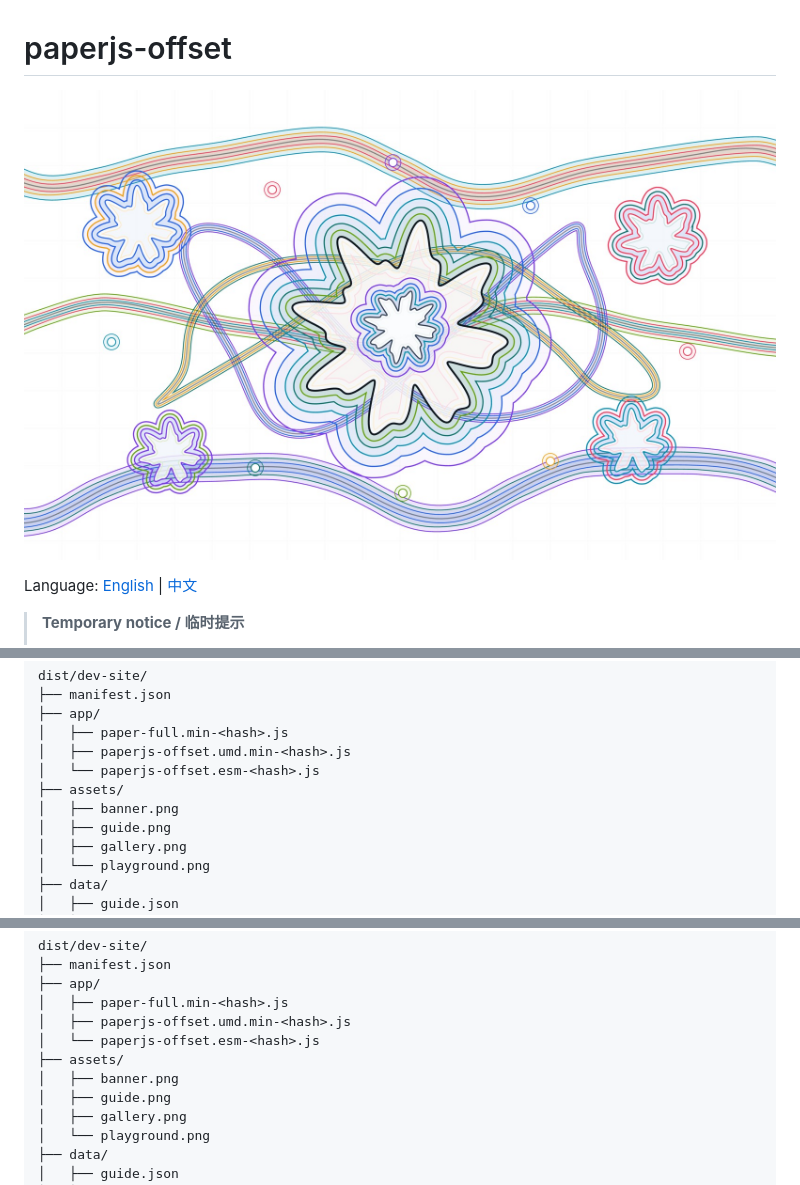
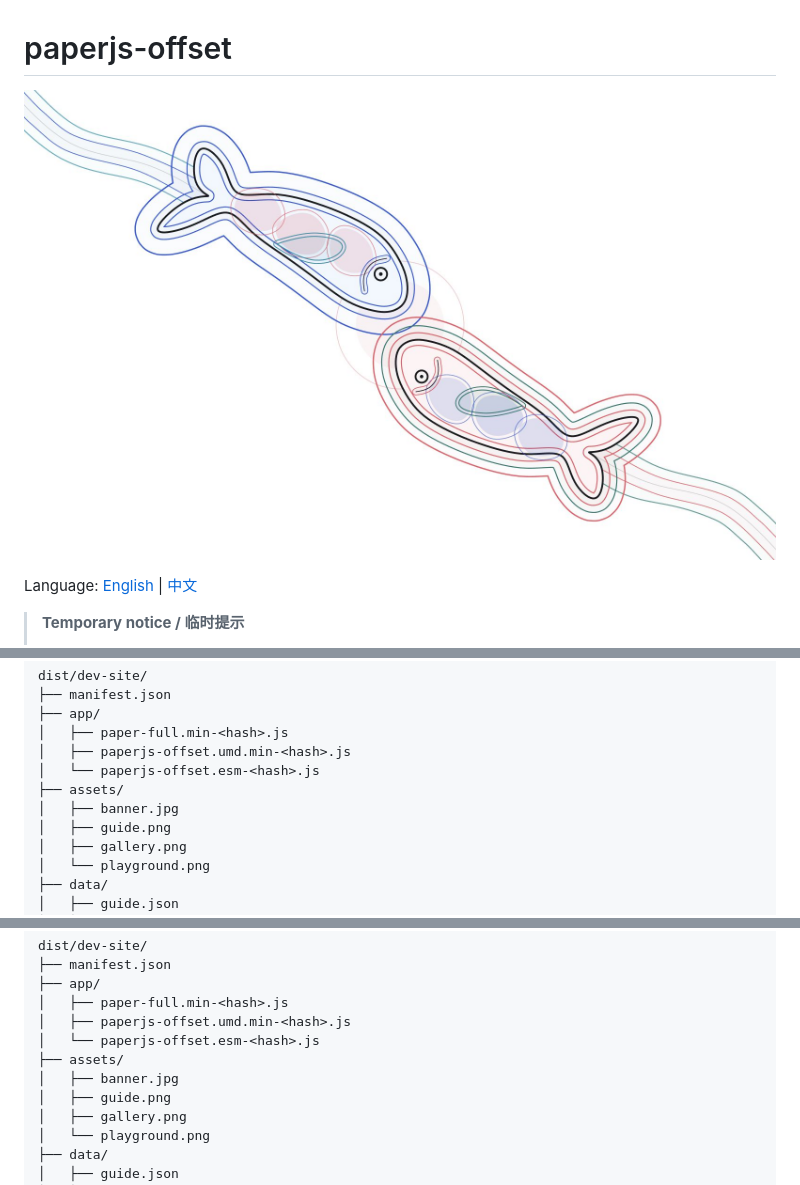
Before and after one commit to glenzli/paperjs-offset, a Markdown page: README.md, 3 parts joined by grey strips. GitHub-like rendering; pictures changed too: public/preview.jpg.

Commit message:
docs: replace banner artwork

```diff
--- a/README.md
+++ b/README.md
@@ -254,7 +254,7 @@ dist/dev-site/
 │   ├── paperjs-offset.umd.min-<hash>.js
 │   └── paperjs-offset.esm-<hash>.js
 ├── assets/
-│   ├── banner.png
+│   ├── banner.jpg
 │   ├── guide.png
 │   ├── gallery.png
 │   └── playground.png
@@ -622,7 +622,7 @@ dist/dev-site/
 │   ├── paperjs-offset.umd.min-<hash>.js
 │   └── paperjs-offset.esm-<hash>.js
 ├── assets/
-│   ├── banner.png
+│   ├── banner.jpg
 │   ├── guide.png
 │   ├── gallery.png
 │   └── playground.png
```
Also changed, not shown: 3 other files.
